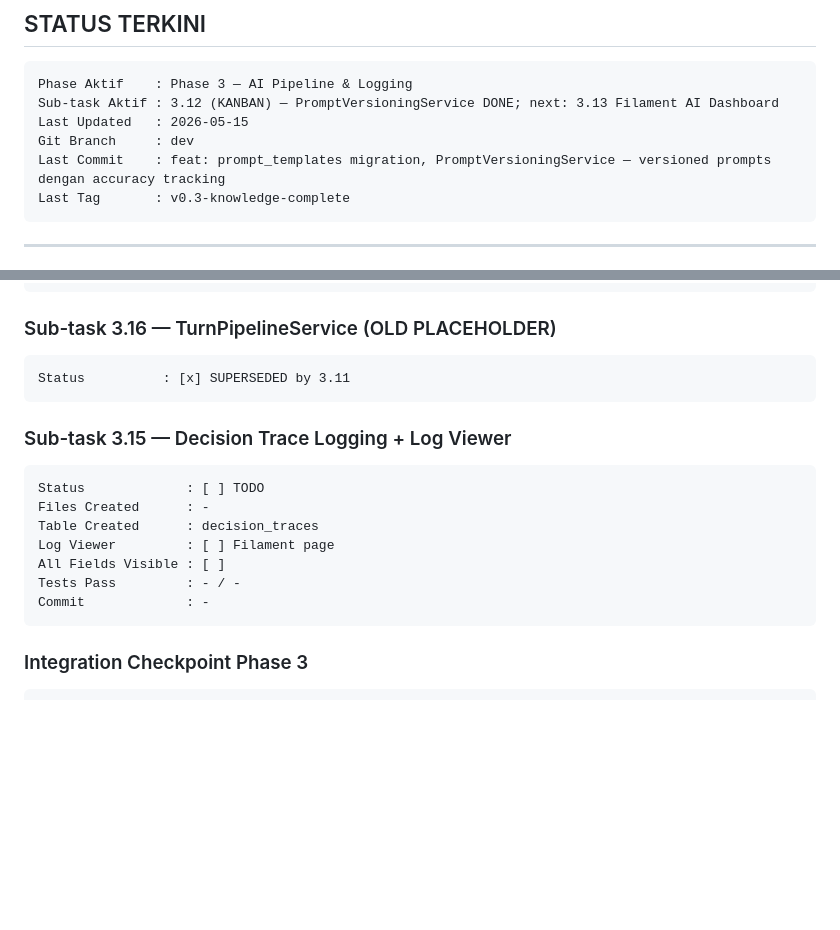
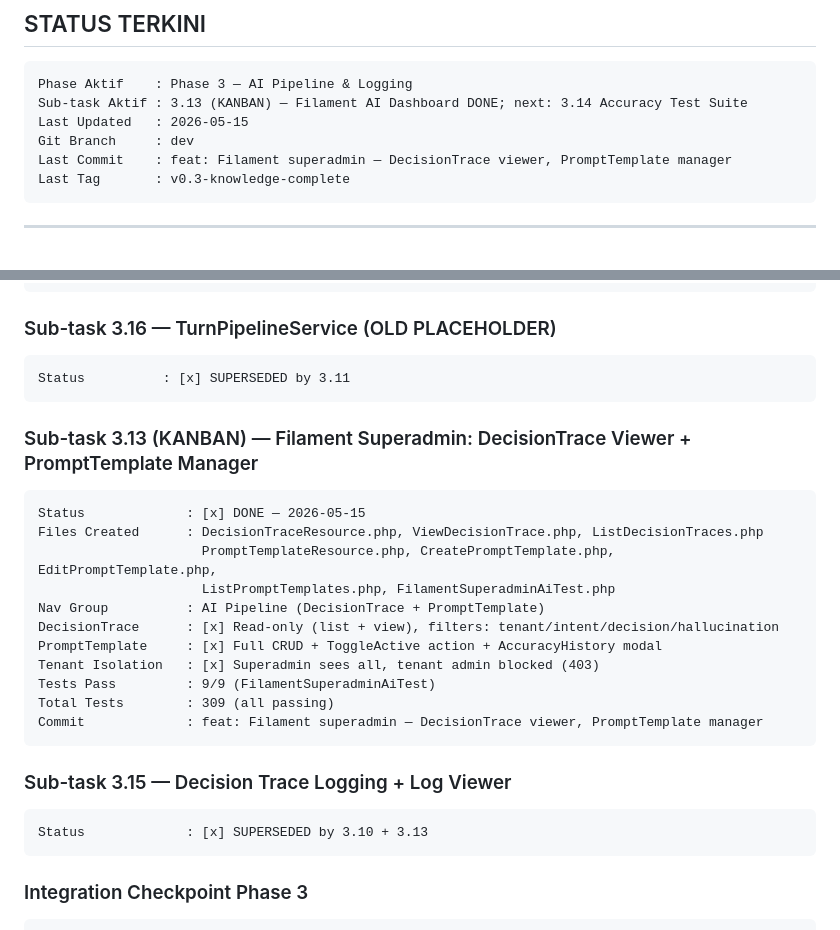
Before and after one commit to ruhaparelstudio-star/wa-saas-agent, a Markdown page: PROGRESS.md, 2 parts joined by grey strips. Drawn GitHub-style; blank space fills up the shorter version.

Commit message:
chore: update PROGRESS.md and KANBAN — sub-task 3.13 DONE
Co-Authored-By: Claude Sonnet 4.6 <noreply@anthropic.com>

````diff
--- a/PROGRESS.md
+++ b/PROGRESS.md
@@ -8,10 +8,10 @@
 
 ```
 Phase Aktif    : Phase 3 — AI Pipeline & Logging
-Sub-task Aktif : 3.12 (KANBAN) — PromptVersioningService DONE; next: 3.13 Filament AI Dashboard
+Sub-task Aktif : 3.13 (KANBAN) — Filament AI Dashboard DONE; next: 3.14 Accuracy Test Suite
 Last Updated   : 2026-05-15
 Git Branch     : dev
-Last Commit    : feat: prompt_templates migration, PromptVersioningService — versioned prompts dengan accuracy tracking
+Last Commit    : feat: Filament superadmin — DecisionTrace viewer, PromptTemplate manager
 Last Tag       : v0.3-knowledge-complete
 ```
 
@@ -972,15 +972,24 @@ Commit          : feat: TurnPipelineService, ProcessInboundMessageJob — full A
 Status          : [x] SUPERSEDED by 3.11
 ```
 
+### Sub-task 3.13 (KANBAN) — Filament Superadmin: DecisionTrace Viewer + PromptTemplate Manager
+```
+Status             : [x] DONE — 2026-05-15
+Files Created      : DecisionTraceResource.php, ViewDecisionTrace.php, ListDecisionTraces.php
+                     PromptTemplateResource.php, CreatePromptTemplate.php, EditPromptTemplate.php,
+                     ListPromptTemplates.php, FilamentSuperadminAiTest.php
+Nav Group          : AI Pipeline (DecisionTrace + PromptTemplate)
+DecisionTrace      : [x] Read-only (list + view), filters: tenant/intent/decision/hallucination
+PromptTemplate     : [x] Full CRUD + ToggleActive action + AccuracyHistory modal
+Tenant Isolation   : [x] Superadmin sees all, tenant admin blocked (403)
+Tests Pass         : 9/9 (FilamentSuperadminAiTest)
+Total Tests        : 309 (all passing)
+Commit             : feat: Filament superadmin — DecisionTrace viewer, PromptTemplate manager
+```
+
 ### Sub-task 3.15 — Decision Trace Logging + Log Viewer
 ```
-Status             : [ ] TODO
-Files Created      : -
-Table Created      : decision_traces
-Log Viewer         : [ ] Filament page
-All Fields Visible : [ ]
-Tests Pass         : - / -
-Commit             : -
+Status             : [x] SUPERSEDED by 3.10 + 3.13
 ```
 
 ### Integration Checkpoint Phase 3
````
Also changed, not shown: KANBAN-PHASE-3.md (+1 -1 lines).
